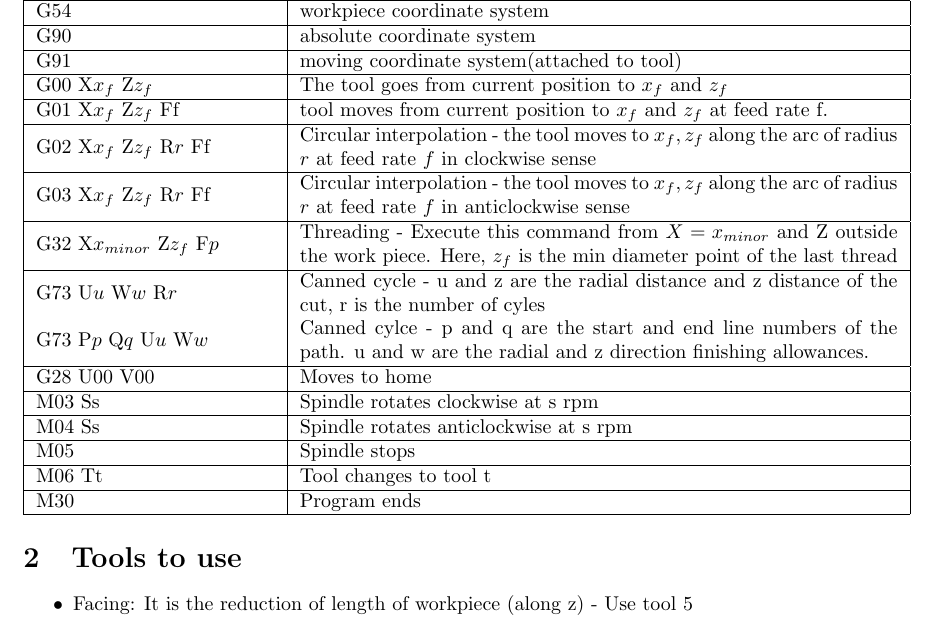
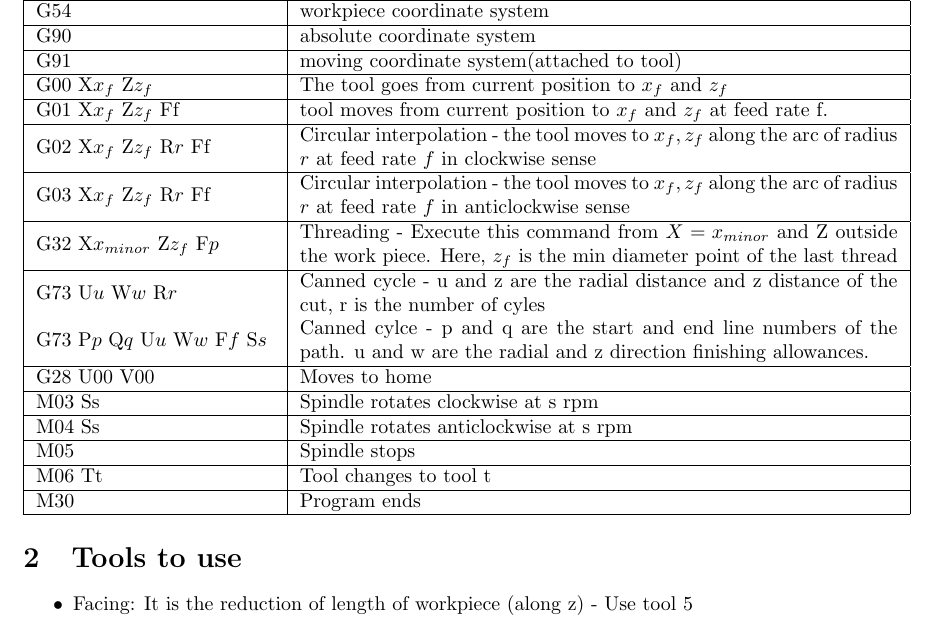
Before and after one commit to nvishal1510/sem4_notes, a LaTeX document (me213.tex): part of the page, cut so that both start at the same text. Compiled offline with pdfLaTeX.

Commit message:
me213 updated 23/02/2021

```diff
--- a/me213.tex
+++ b/me213.tex
@@ -71,7 +71,7 @@
 	G32 X$x_{minor}$ Z$z_f$ F$p$ & Threading - Execute this command from $X=x_{minor}$ and Z outside the work piece. Here, $z_f$ is the min diameter point of the last thread\\
 	\hline
 	G73 U$u$ W$w$ R$r$ & Canned cycle - u and z are the radial distance and z distance of the cut, r is the number of cyles\\
-	G73 P$p$ Q$q$ U$u$ W$w$ & Canned cylce - p and q are the start and end line numbers of the path. u and w are the radial and z direction finishing allowances.\\
+	G73 P$p$ Q$q$ U$u$ W$w$ F$f$ S$s$ & Canned cylce - p and q are the start and end line numbers of the path. u and w are the radial and z direction finishing allowances.\\
 	\hline
 	G28 U00 V00 & Moves to home \\%(// todo: addition req)
 	\hline
```
Also changed, not shown: me213.pdf.
